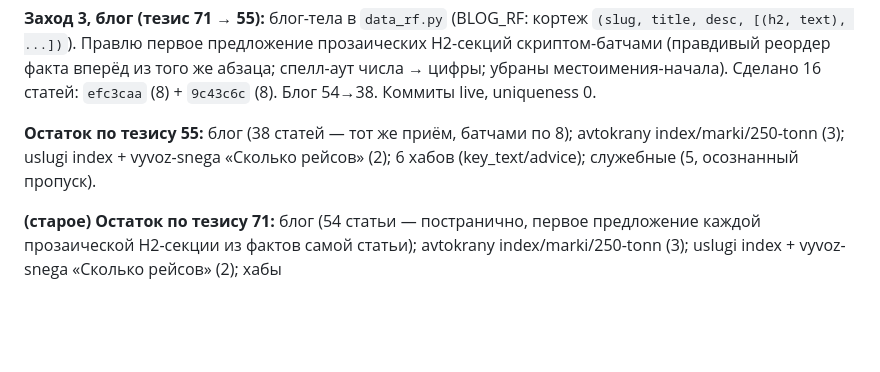
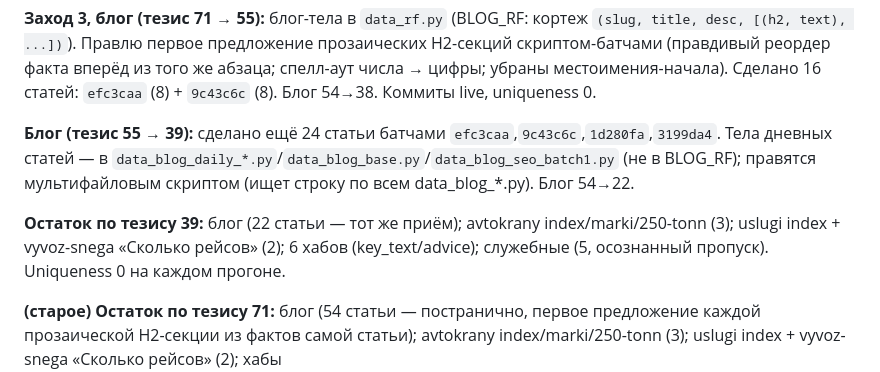
Before and after one commit to PiskoSTpoy/kran365, a Markdown page: STATUS.md, the part around the change. GitHub-like rendering; blank space fills up the shorter version.

Commit message:
STATUS: блог 54→22 (тезис 55→39)
Co-Authored-By: Claude Opus 4.8 <noreply@anthropic.com>

```diff
--- a/STATUS.md
+++ b/STATUS.md
@@ -129,6 +129,8 @@ moskran-servis.ru, manipmo.ru, kranneva.ru, kran-lo.ru, kran-kuban.ru, kran-rt.r
 
 **Заход 3, блог (тезис 71 → 55):** блог-тела в `data_rf.py` (BLOG_RF: кортеж `(slug, title, desc, [(h2, text), ...])`). Правлю первое предложение прозаических H2-секций скриптом-батчами (правдивый реордер факта вперёд из того же абзаца; спелл-аут числа → цифры; убраны местоимения-начала). Сделано 16 статей: `efc3caa` (8) + `9c43c6c` (8). Блог 54→38. Коммиты live, uniqueness 0.
 
-**Остаток по тезису 55:** блог (38 статей — тот же приём, батчами по 8); avtokrany index/marki/250-tonn (3); uslugi index + vyvoz-snega «Сколько рейсов» (2); 6 хабов (key_text/advice); служебные (5, осознанный пропуск).
+**Блог (тезис 55 → 39):** сделано ещё 24 статьи батчами `efc3caa`,`9c43c6c`,`1d280fa`,`3199da4`. Тела дневных статей — в `data_blog_daily_*.py`/`data_blog_base.py`/`data_blog_seo_batch1.py` (не в BLOG_RF); правятся мультифайловым скриптом (ищет строку по всем data_blog_*.py). Блог 54→22.
+
+**Остаток по тезису 39:** блог (22 статьи — тот же приём); avtokrany index/marki/250-tonn (3); uslugi index + vyvoz-snega «Сколько рейсов» (2); 6 хабов (key_text/advice); служебные (5, осознанный пропуск). Uniqueness 0 на каждом прогоне.
 
 **(старое) Остаток по тезису 71:** блог (54 статьи — постранично, первое предложение каждой прозаической H2-секции из фактов самой статьи); avtokrany index/marki/250-tonn (3); uslugi index + vyvoz-snega «Сколько рейсов» (2); хабы avtovyshki/bashennye/bystromontiruemye/gusenichnye/manipulyatory/samosvaly (по 1 бэспоук-секции key_text/advice); **служебные (index CTA-блоки, kontakty, o-redakcii, politika/soglasie ПДн — 5)**: их «секции» — призывы/контакты/юр-текст, не статейная проза; тезис-правило к ним не по смыслу — осознанный пропуск (как verification-FAIL). Uniqueness 0 на каждом прогоне.
```
